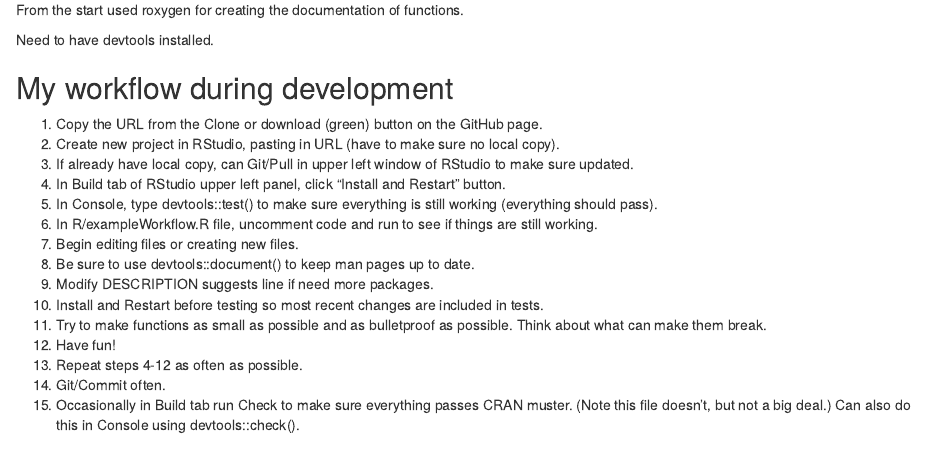
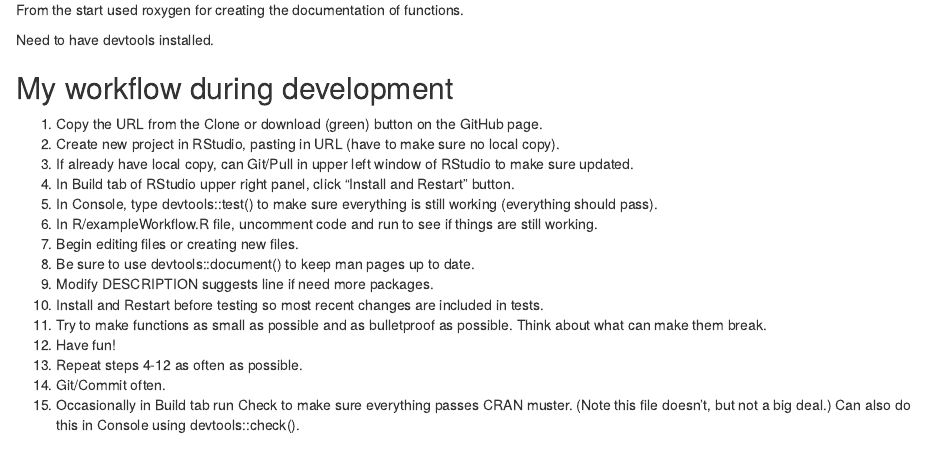
Before and after one commit to cmlegault/WKFORBIAS, an R Markdown document (development_tips.Rmd): the page in a window 1100 px wide, from 300 px down. Rendered offline with R 4.5, knitr and Pandoc, with nearby package versions.

Commit message:
fix typo

```diff
--- a/development_tips.Rmd
+++ b/development_tips.Rmd
@@ -28,7 +28,7 @@ Need to have devtools installed.
 1. Copy the URL from the Clone or download (green) button on the GitHub page.
 2. Create new project in RStudio, pasting in URL (have to make sure no local copy).
 3. If already have local copy, can Git/Pull in upper left window of RStudio to make sure updated.
-4. In Build tab of RStudio upper left panel, click "Install and Restart" button.
+4. In Build tab of RStudio upper right panel, click "Install and Restart" button.
 5. In Console, type devtools::test() to make sure everything is still working (everything should pass).
 6. In R/exampleWorkflow.R file, uncomment code and run to see if things are still working.
 7. Begin editing files or creating new files.
```
